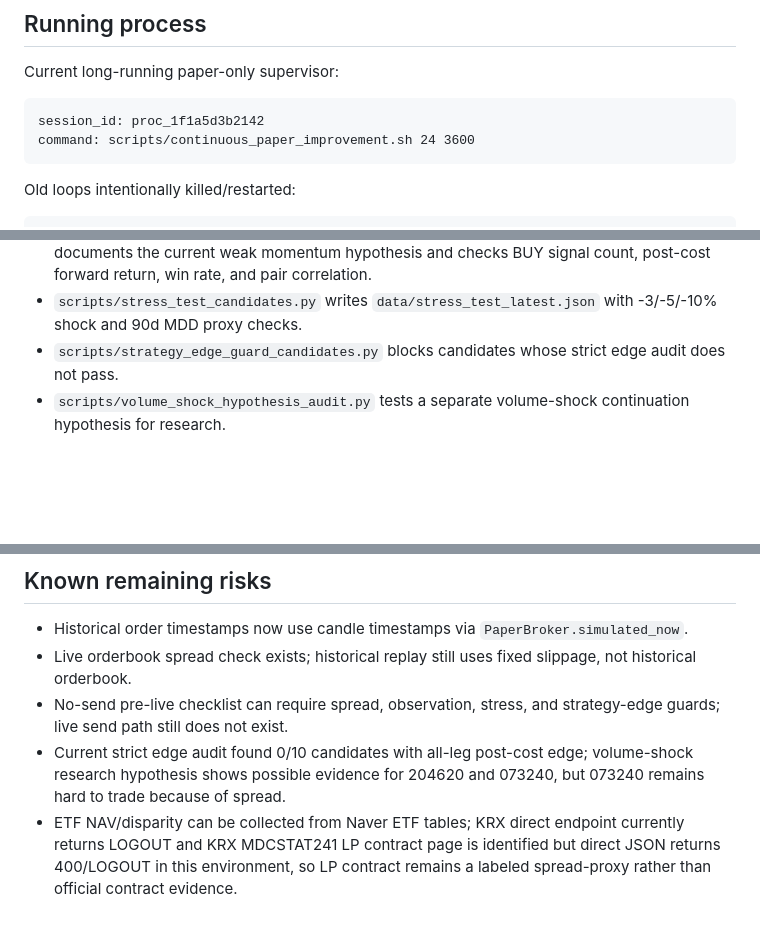
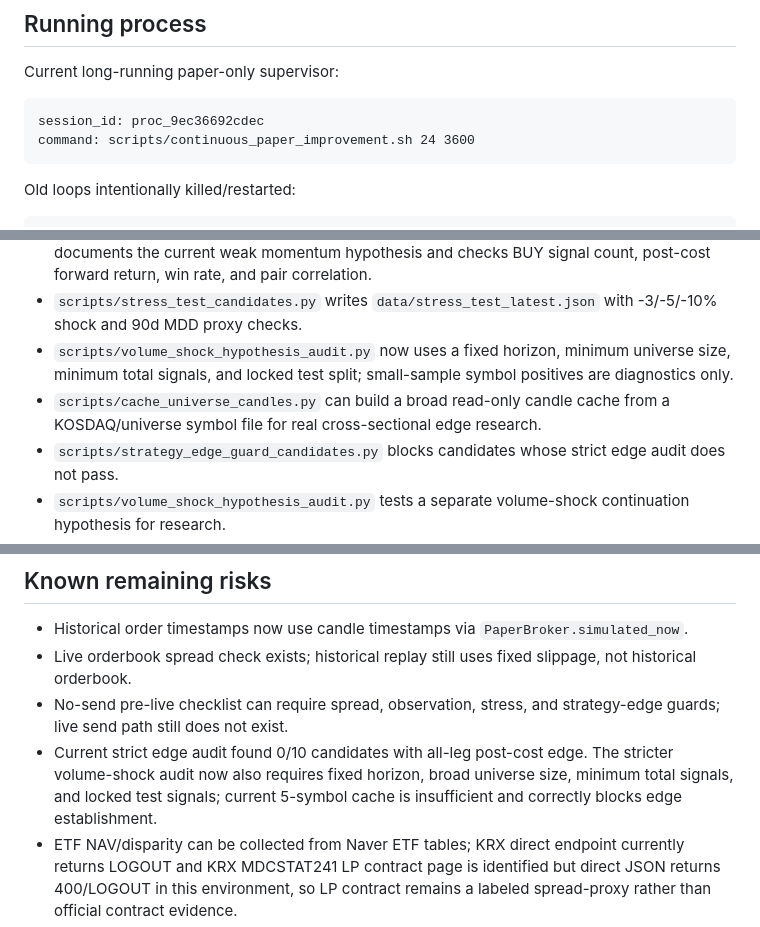
Before and after one commit to JongHyun070105/toss-auto-trader, a Markdown page: docs/ACTIVE_STATE_COMPACT.md, 3 parts joined by grey strips. Rendered like a GitHub page; blank space fills up the shorter version.

Commit message:
docs: record strict edge audit status

````diff
--- a/docs/ACTIVE_STATE_COMPACT.md
+++ b/docs/ACTIVE_STATE_COMPACT.md
@@ -16,7 +16,7 @@ Last updated: 2026-06-24
 Current long-running paper-only supervisor:
 
 ```text
-session_id: proc_1f1a5d3b2142
+session_id: proc_9ec36692cdec
 command: scripts/continuous_paper_improvement.sh 24 3600
 ```
 
@@ -108,6 +109,8 @@ status: watchlist_not_live_order
 - `scripts/dynamic_slippage_grid_runner.py` regenerates a config from recent spread-derived slippage and reruns grid backtests.
 - `scripts/strategy_edge_audit.py` writes `data/strategy_edge_audit_latest.json`; it documents the current weak momentum hypothesis and checks BUY signal count, post-cost forward return, win rate, and pair correlation.
 - `scripts/stress_test_candidates.py` writes `data/stress_test_latest.json` with -3/-5/-10% shock and 90d MDD proxy checks.
+- `scripts/volume_shock_hypothesis_audit.py` now uses a fixed horizon, minimum universe size, minimum total signals, and locked test split; small-sample symbol positives are diagnostics only.
+- `scripts/cache_universe_candles.py` can build a broad read-only candle cache from a KOSDAQ/universe symbol file for real cross-sectional edge research.
 - `scripts/strategy_edge_guard_candidates.py` blocks candidates whose strict edge audit does not pass.
 - `scripts/volume_shock_hypothesis_audit.py` tests a separate volume-shock continuation hypothesis for research.
 - `scripts/update_candidates_from_grid.py` applies observation, spread-history, and edge penalties to candidate ranking.
@@ -135,7 +138,7 @@ docs/LOW_CAPITAL_SELECTION.md
 - Historical order timestamps now use candle timestamps via `PaperBroker.simulated_now`.
 - Live orderbook spread check exists; historical replay still uses fixed slippage, not historical orderbook.
 - No-send pre-live checklist can require spread, observation, stress, and strategy-edge guards; live send path still does not exist.
-- Current strict edge audit found 0/10 candidates with all-leg post-cost edge; volume-shock research hypothesis shows possible evidence for 204620 and 073240, but 073240 remains hard to trade because of spread.
+- Current strict edge audit found 0/10 candidates with all-leg post-cost edge. The stricter volume-shock audit now also requires fixed horizon, broad universe size, minimum total signals, and locked test signals; current 5-symbol cache is insufficient and correctly blocks edge establishment.
 - ETF NAV/disparity can be collected from Naver ETF tables; KRX direct endpoint currently returns LOGOUT and KRX MDCSTAT241 LP contract page is identified but direct JSON returns 400/LOGOUT in this environment, so LP contract remains a labeled spread-proxy rather than official contract evidence.
 - Candidate readiness uses observation_guard; recent token self-invalidation was fixed by using one Toss client per paper observation run, and remaining blocks are separated into token/spread/candle categories.
 - Compact HOLD aggregate counts are stored in `backtest_aggregates`, but no per-candle HOLD detail is retained in compact mode.
````
Also changed, not shown: other parts of docs/ACTIVE_STATE_COMPACT.md (+1 -0 lines).
